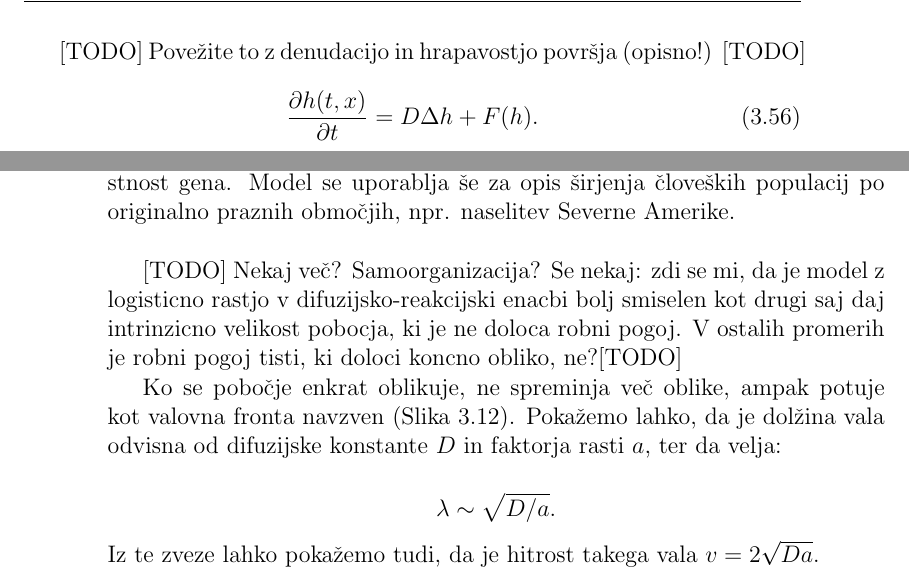
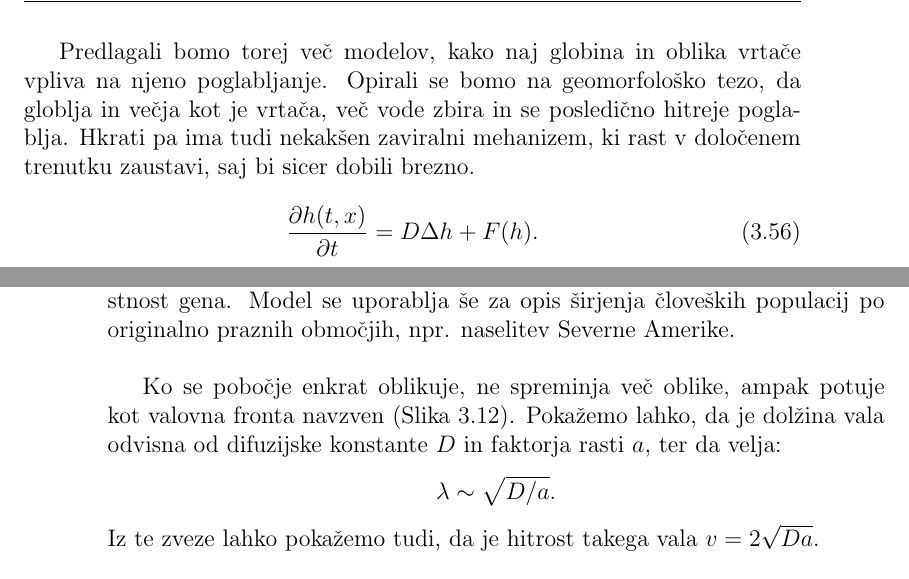
Before and after one commit to rok/Diploma, a LaTeX thesis (Latex/diploma.tex): two parts of pages 33 and 38 of 48, joined at a grey line, cut at the place of the change. Compiled offline with pdfLaTeX.

Commit message:
corrections

```diff
--- a/Latex/diploma.tex
+++ b/Latex/diploma.tex
@@ -635,7 +635,7 @@ Do sedaj smo modelirali vrtače kot posledico stohastičnega procesa. Kardar-Par
 
 Ker mikroskopskega modela take dinamike ne moremo postaviti, si ogledamo nekaj fenomenoloških modelov rasti, ki temeljijo na reakcijsko-difuzijski dinamiki (\ref{dinamicna-splosna}) opisa rasti, ki jo potrjuje tudi Kardar-Parisi-Zhang model. Predlagani modeli so primerni za opis prostorsko porazdeljenih kemijskih reakcij in mehanskega transporta materiala v vrtačah. Ti modeli predpostavijo, kako na neko količino vpliva izbrana deterministična dinamika in difuzija.
 
-[TODO] Povežite to z denudacijo in hrapavostjo površja (opisno!) [TODO]
+Predlagali bomo torej več modelov, kako naj globina in oblika vrtače vpliva na njeno poglabljanje. Opirali se bomo na geomorfološko tezo, da globlja in večja kot je vrtača, več vode zbira in se posledično hitreje poglablja. Hkrati pa ima tudi nekakšen zaviralni mehanizem, ki rast v določenem trenutku zaustavi, saj bi sicer dobili brezno.
 
 \begin{equation}
   \frac{ \partial h(t,x) }{ \partial t} = D \Delta h + F(h).
@@ -843,13 +843,7 @@ Logistična rast z difuzijo nam da Fisher-Kolmogorovo enačbo, ki se uporablja v
 
 Fisher je ta model originalno predlagal za opis širjenja ugodnih genov po populaciji \cite{broadbridge2002huxley}. Parameter $a$ je bil v tem kontekstu metrika za koristnost gena. Model se uporablja še za opis širjenja človeških populacij po originalno praznih območjih, npr. naselitev Severne Amerike.\\
 
-[TODO] Nekaj več? Samoorganizacija?
-Se nekaj: zdi se mi, da je model z logisticno rastjo v difuzijsko-reakcijski enacbi
-bolj smiselen kot drugi saj daj intrinzicno velikost pobocja, ki je ne doloca robni
-pogoj. V ostalih promerih je robni pogoj tisti, ki doloci koncno obliko, ne?[TODO]
-
 Ko se pobočje enkrat oblikuje, ne spreminja več oblike, ampak potuje kot valovna fronta navzven (Slika \ref{fig:difuzija-logisticna-rast}). Pokažemo lahko, da je dolžina vala odvisna od difuzijske konstante $D$ in faktorja rasti $a$, ter da velja:
-
     \[ \lambda \sim \sqrt{D/a}. \]
 Iz te zveze lahko pokažemo tudi, da je hitrost takega vala $v = 2 \sqrt{D a}$.
 
```
Also changed, not shown: Latex/diploma.tex (1 more changed lines).
